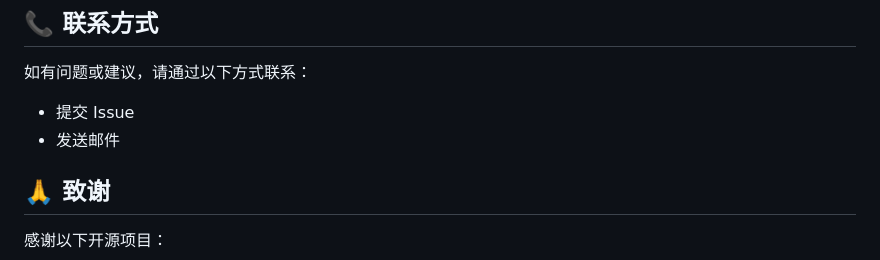
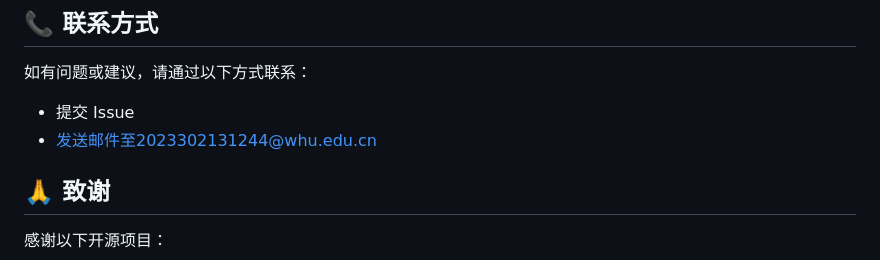
Before and after one commit to wydze/-WenHua-WebGIS-, a Markdown page: README.md, the part around the change. Drawn GitHub-style.

```diff
--- a/README.md
+++ b/README.md
@@ -730,7 +730,7 @@ export const SERVER_URL = 'http://localhost:3000';
 如有问题或建议，请通过以下方式联系：
 
 - 提交 Issue
-- 发送邮件
+- 发送邮件至2023302131244@whu.edu.cn
 
 ## 🙏 致谢
 
```
